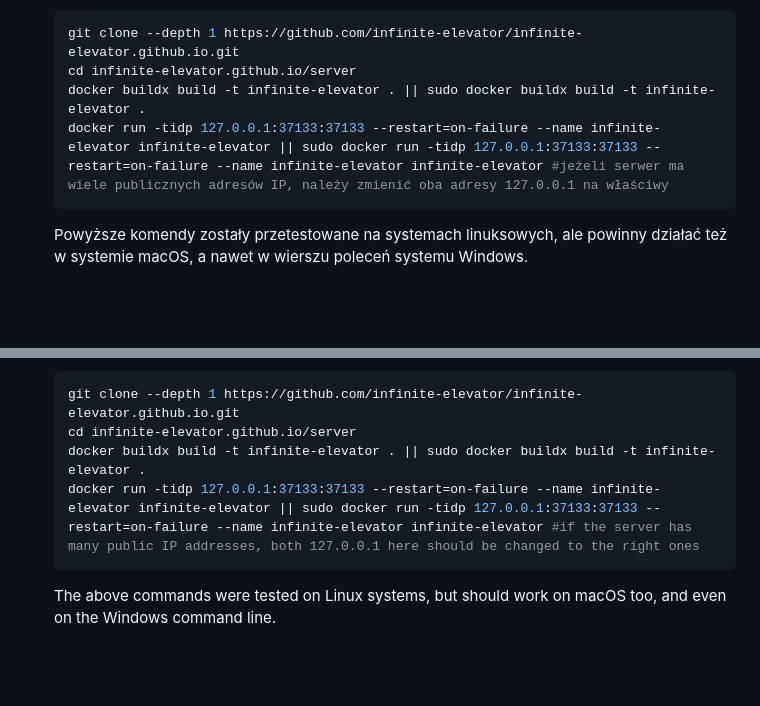
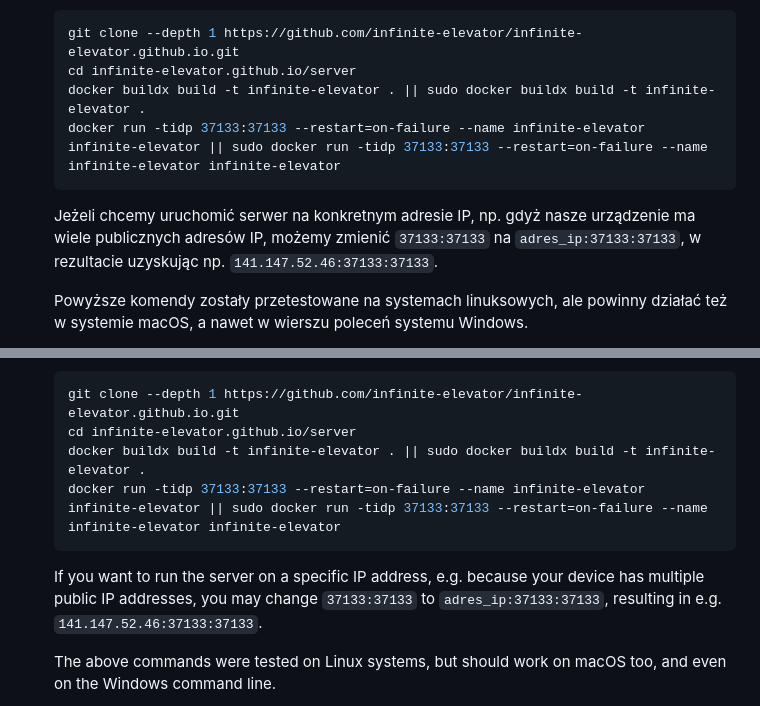
Before and after one commit to infinite-elevator/infinite-elevator.github.io, a Markdown page: README.md, 2 parts joined by grey strips. Rendered like a GitHub page; blank space fills up the shorter version.

Commit message:
Minor readme fixes

````diff
--- a/README.md
+++ b/README.md
@@ -66,8 +66,10 @@ Na aplikację składają się dwa niezależne moduły:
   git clone --depth 1 https://github.com/infinite-elevator/infinite-elevator.github.io.git
   cd infinite-elevator.github.io/server
   docker buildx build -t infinite-elevator . || sudo docker buildx build -t infinite-elevator .
-  docker run -tidp 127.0.0.1:37133:37133 --restart=on-failure --name infinite-elevator infinite-elevator || sudo docker run -tidp 127.0.0.1:37133:37133 --restart=on-failure --name infinite-elevator infinite-elevator #jeżeli serwer ma wiele publicznych adresów IP, należy zmienić oba adresy 127.0.0.1 na właściwy
+  docker run -tidp 37133:37133 --restart=on-failure --name infinite-elevator infinite-elevator || sudo docker run -tidp 37133:37133 --restart=on-failure --name infinite-elevator infinite-elevator
   ```
+
+  Jeżeli chcemy uruchomić serwer na konkretnym adresie IP, np. gdyż nasze urządzenie ma wiele publicznych adresów IP, możemy zmienić `37133:37133` na `adres_ip:37133:37133`, w rezultacie uzyskując np. `141.147.52.46:37133:37133`.
 
   Powyższe komendy zostały przetestowane na systemach linuksowych, ale powinny działać też w systemie macOS, a nawet w wierszu poleceń systemu Windows.
 
@@ -191,8 +193,10 @@ The application consists of two independent modules:
   git clone --depth 1 https://github.com/infinite-elevator/infinite-elevator.github.io.git
   cd infinite-elevator.github.io/server
   docker buildx build -t infinite-elevator . || sudo docker buildx build -t infinite-elevator .
-  docker run -tidp 127.0.0.1:37133:37133 --restart=on-failure --name infinite-elevator infinite-elevator || sudo docker run -tidp 127.0.0.1:37133:37133 --restart=on-failure --name infinite-elevator infinite-elevator #if the server has many public IP addresses, both 127.0.0.1 here should be changed to the right ones
+  docker run -tidp 37133:37133 --restart=on-failure --name infinite-elevator infinite-elevator || sudo docker run -tidp 37133:37133 --restart=on-failure --name infinite-elevator infinite-elevator
   ```
+
+  If you want to run the server on a specific IP address, e.g. because your device has multiple public IP addresses, you may change `37133:37133` to `adres_ip:37133:37133`, resulting in e.g. `141.147.52.46:37133:37133`.
 
   The above commands were tested on Linux systems, but should work on macOS too, and even on the Windows command line.
 
````
